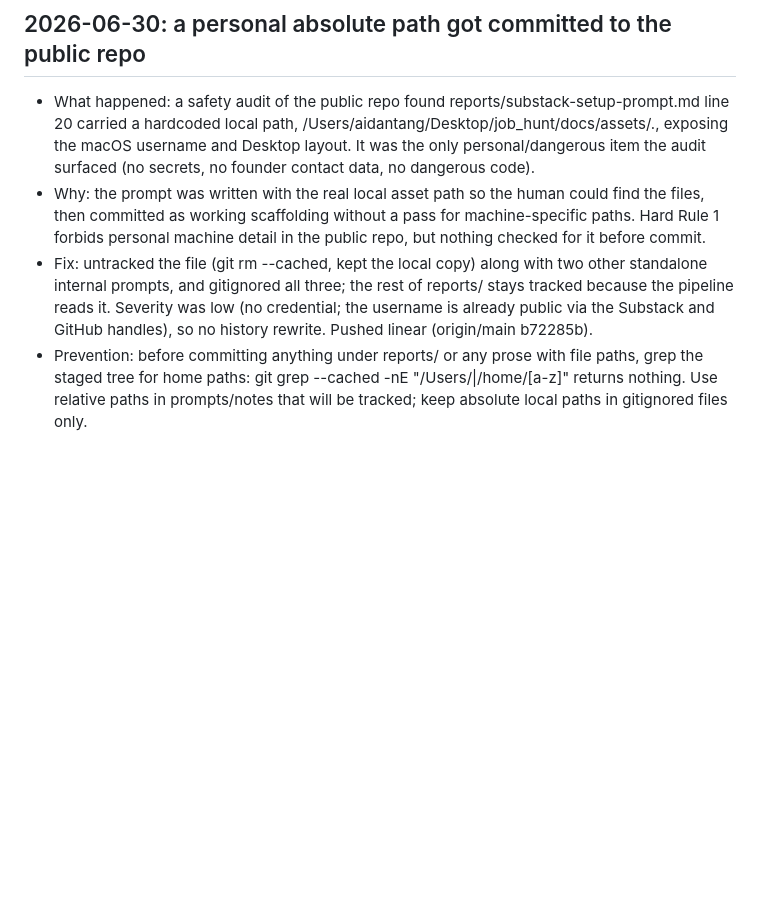
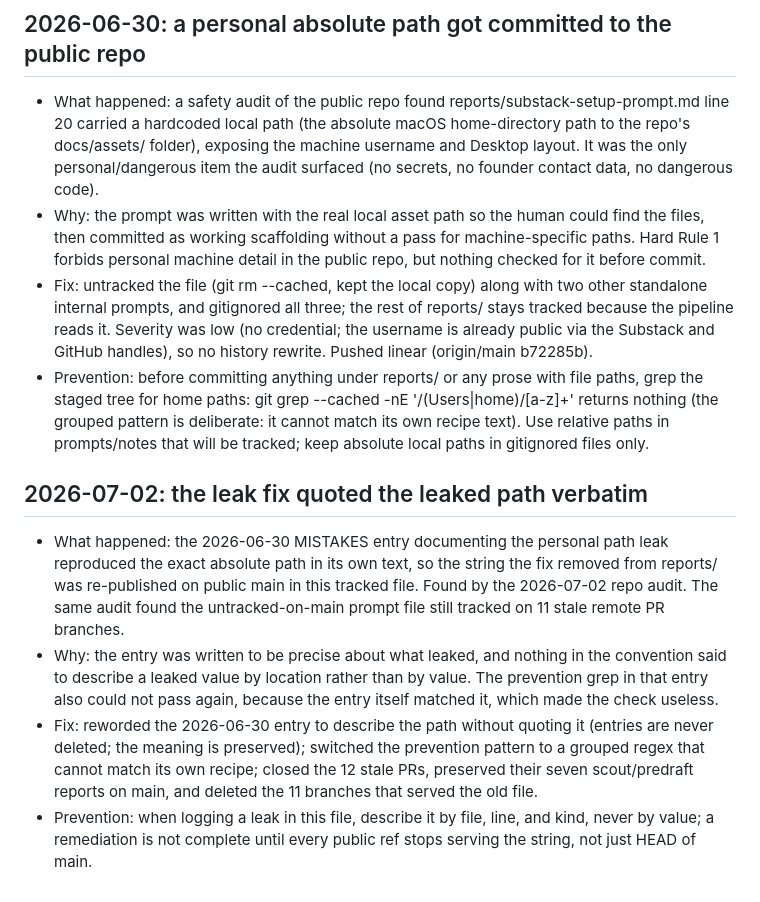
Before and after one commit to aidan244/london-seed-radar, a Markdown page: MISTAKES.md, the part around the change. Drawn GitHub-style; blank space fills up the shorter version.

Commit message:
Describe the 2026-06-30 path leak by location, not value
The entry documenting the leak quoted the leaked absolute path verbatim,
re-publishing on main the exact string the fix had removed, and its
prevention grep matched its own recipe so the check could never pass.
Reworded the entry (never deleted, meaning preserved), made the pattern
self-exempt, and logged the re-leak as its own 2026-07-02 entry.
Audit item 0.2.

Co-Authored-By: Claude Fable 5 <noreply@anthropic.com>

```diff
--- a/MISTAKES.md
+++ b/MISTAKES.md
@@ -143,10 +143,11 @@ Format:
 
 ## 2026-06-30: a personal absolute path got committed to the public repo
 - What happened: a safety audit of the public repo found
-  reports/substack-setup-prompt.md line 20 carried a hardcoded local path,
-  /Users/aidantang/Desktop/job_hunt/docs/assets/., exposing the macOS
-  username and Desktop layout. It was the only personal/dangerous item the
-  audit surfaced (no secrets, no founder contact data, no dangerous code).
+  reports/substack-setup-prompt.md line 20 carried a hardcoded local path
+  (the absolute macOS home-directory path to the repo's docs/assets/
+  folder), exposing the machine username and Desktop layout. It was the
+  only personal/dangerous item the audit surfaced (no secrets, no founder
+  contact data, no dangerous code).
 - Why: the prompt was written with the real local asset path so the human
   could find the files, then committed as working scaffolding without a
   pass for machine-specific paths. Hard Rule 1 forbids personal machine
@@ -159,6 +160,27 @@ Format:
   b72285b).
 - Prevention: before committing anything under reports/ or any prose with
   file paths, grep the staged tree for home paths:
-  git grep --cached -nE "/Users/|/home/[a-z]" returns nothing. Use relative
+  git grep --cached -nE '/(Users|home)/[a-z]+' returns nothing (the grouped
+  pattern is deliberate: it cannot match its own recipe text). Use relative
   paths in prompts/notes that will be tracked; keep absolute local paths in
   gitignored files only.
+
+## 2026-07-02: the leak fix quoted the leaked path verbatim
+- What happened: the 2026-06-30 MISTAKES entry documenting the personal
+  path leak reproduced the exact absolute path in its own text, so the
+  string the fix removed from reports/ was re-published on public main in
+  this tracked file. Found by the 2026-07-02 repo audit. The same audit
+  found the untracked-on-main prompt file still tracked on 11 stale remote
+  PR branches.
+- Why: the entry was written to be precise about what leaked, and nothing
+  in the convention said to describe a leaked value by location rather than
+  by value. The prevention grep in that entry also could not pass again,
+  because the entry itself matched it, which made the check useless.
+- Fix: reworded the 2026-06-30 entry to describe the path without quoting
+  it (entries are never deleted; the meaning is preserved); switched the
+  prevention pattern to a grouped regex that cannot match its own recipe;
+  closed the 12 stale PRs, preserved their seven scout/predraft reports on
+  main, and deleted the 11 branches that served the old file.
+- Prevention: when logging a leak in this file, describe it by file, line,
+  and kind, never by value; a remediation is not complete until every
+  public ref stops serving the string, not just HEAD of main.
```
